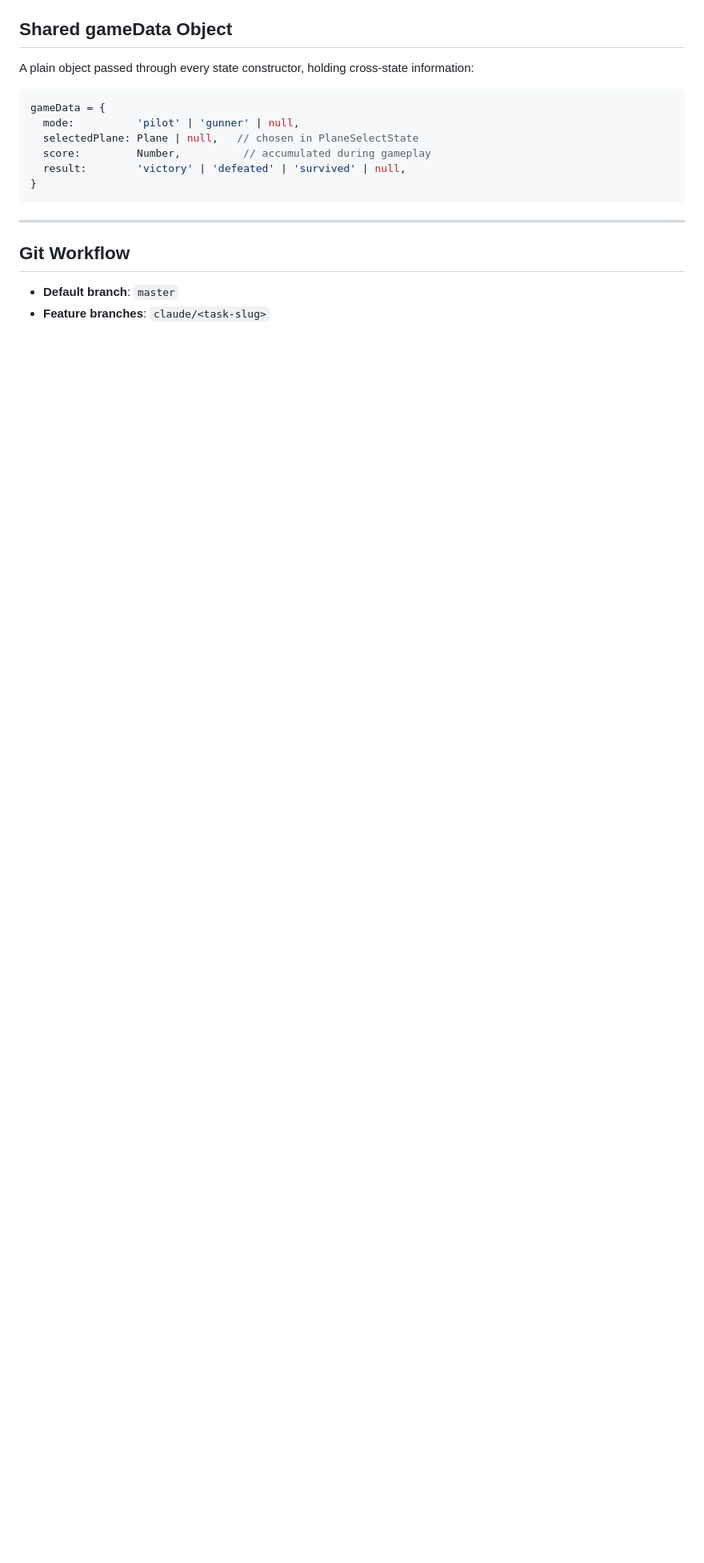
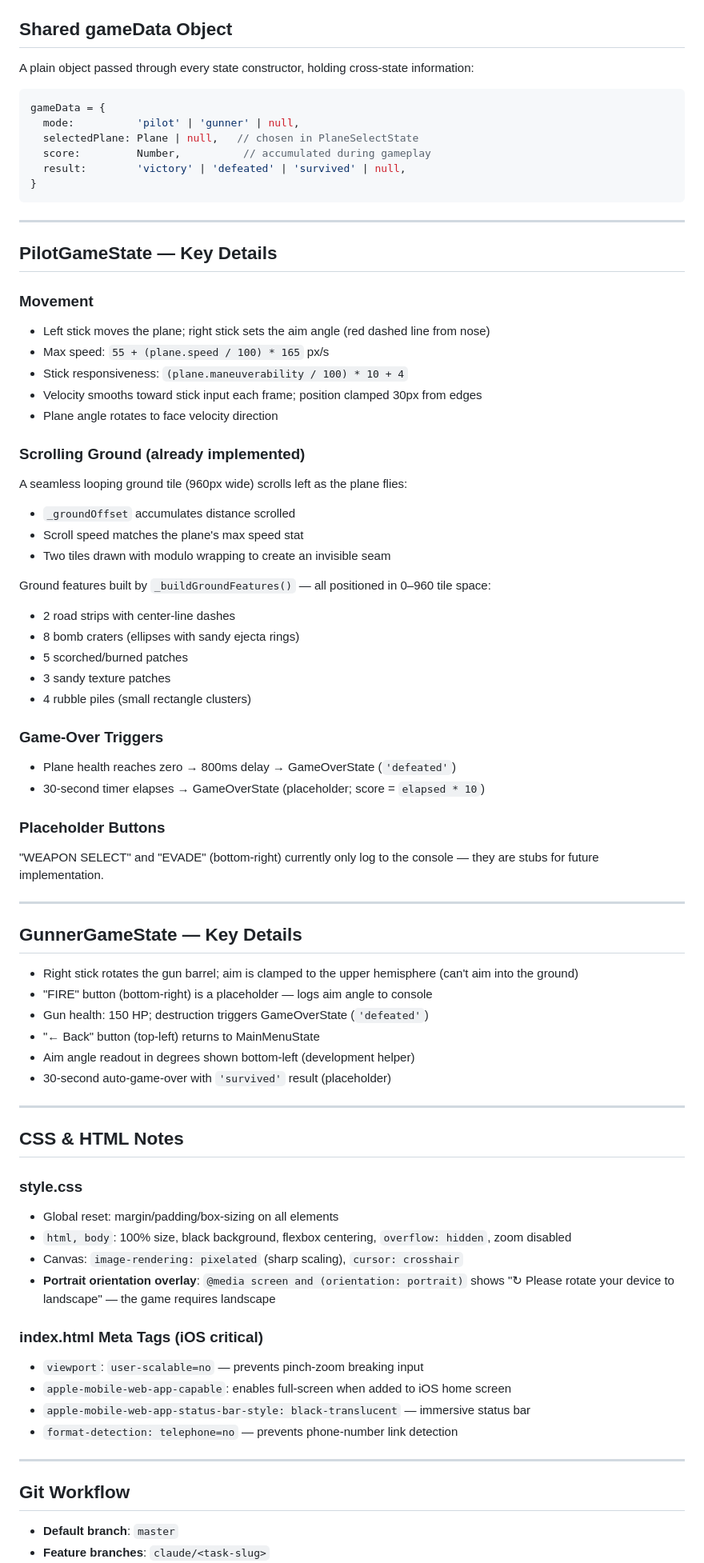
Before and after one commit to ktidmore621/My-First-Game, a Markdown page: CLAUDE.md, the part around one of its changes. Shown at 80% size. Rendered like a GitHub page; blank space fills up the shorter version.

```diff
--- a/CLAUDE.md
+++ b/CLAUDE.md
@@ -139,6 +174,64 @@ gameData = {
 
 ---
 
+## PilotGameState — Key Details
+
+### Movement
+- Left stick moves the plane; right stick sets the aim angle (red dashed line from nose)
+- Max speed: `55 + (plane.speed / 100) * 165` px/s
+- Stick responsiveness: `(plane.maneuverability / 100) * 10 + 4`
+- Velocity smooths toward stick input each frame; position clamped 30px from edges
+- Plane angle rotates to face velocity direction
+
+### Scrolling Ground (already implemented)
+A seamless looping ground tile (960px wide) scrolls left as the plane flies:
+- `_groundOffset` accumulates distance scrolled
+- Scroll speed matches the plane's max speed stat
+- Two tiles drawn with modulo wrapping to create an invisible seam
+
+Ground features built by `_buildGroundFeatures()` — all positioned in 0–960 tile space:
+- 2 road strips with center-line dashes
+- 8 bomb craters (ellipses with sandy ejecta rings)
+- 5 scorched/burned patches
+- 3 sandy texture patches
+- 4 rubble piles (small rectangle clusters)
+
+### Game-Over Triggers
+- Plane health reaches zero → 800ms delay → GameOverState (`'defeated'`)
+- 30-second timer elapses → GameOverState (placeholder; score = `elapsed * 10`)
+
+### Placeholder Buttons
+"WEAPON SELECT" and "EVADE" (bottom-right) currently only log to the console — they are stubs for future implementation.
+
+---
+
+## GunnerGameState — Key Details
+
+- Right stick rotates the gun barrel; aim is clamped to the upper hemisphere (can't aim into the ground)
+- "FIRE" button (bottom-right) is a placeholder — logs aim angle to console
+- Gun health: 150 HP; destruction triggers GameOverState (`'defeated'`)
+- "← Back" button (top-left) returns to MainMenuState
+- Aim angle readout in degrees shown bottom-left (development helper)
+- 30-second auto-game-over with `'survived'` result (placeholder)
+
+---
+
+## CSS & HTML Notes
+
+### style.css
+- Global reset: margin/padding/box-sizing on all elements
+- `html, body`: 100% size, black background, flexbox centering, `overflow: hidden`, zoom disabled
+- Canvas: `image-rendering: pixelated` (sharp scaling), `cursor: crosshair`
+- **Portrait orientation overlay**: `@media screen and (orientation: portrait)` shows "↻ Please rotate your device to landscape" — the game requires landscape
+
+### index.html Meta Tags (iOS critical)
+- `viewport`: `user-scalable=no` — prevents pinch-zoom breaking input
+- `apple-mobile-web-app-capable`: enables full-screen when added to iOS home screen
+- `apple-mobile-web-app-status-bar-style: black-translucent` — immersive status bar
+- `format-detection: telephone=no` — prevents phone-number link detection
+
+---
+
 ## Git Workflow
 
 - **Default branch**: `master`
```
Also changed, not shown: other parts of CLAUDE.md (+47 -8 lines).
